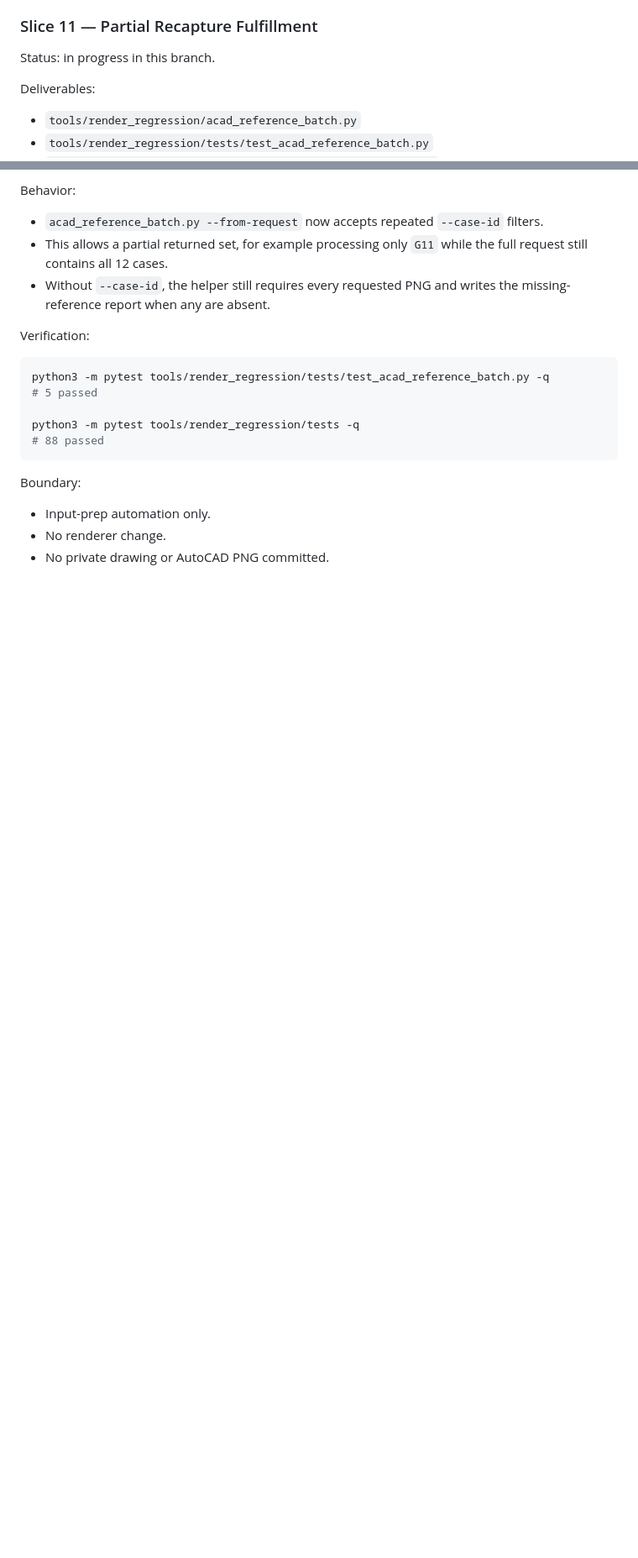
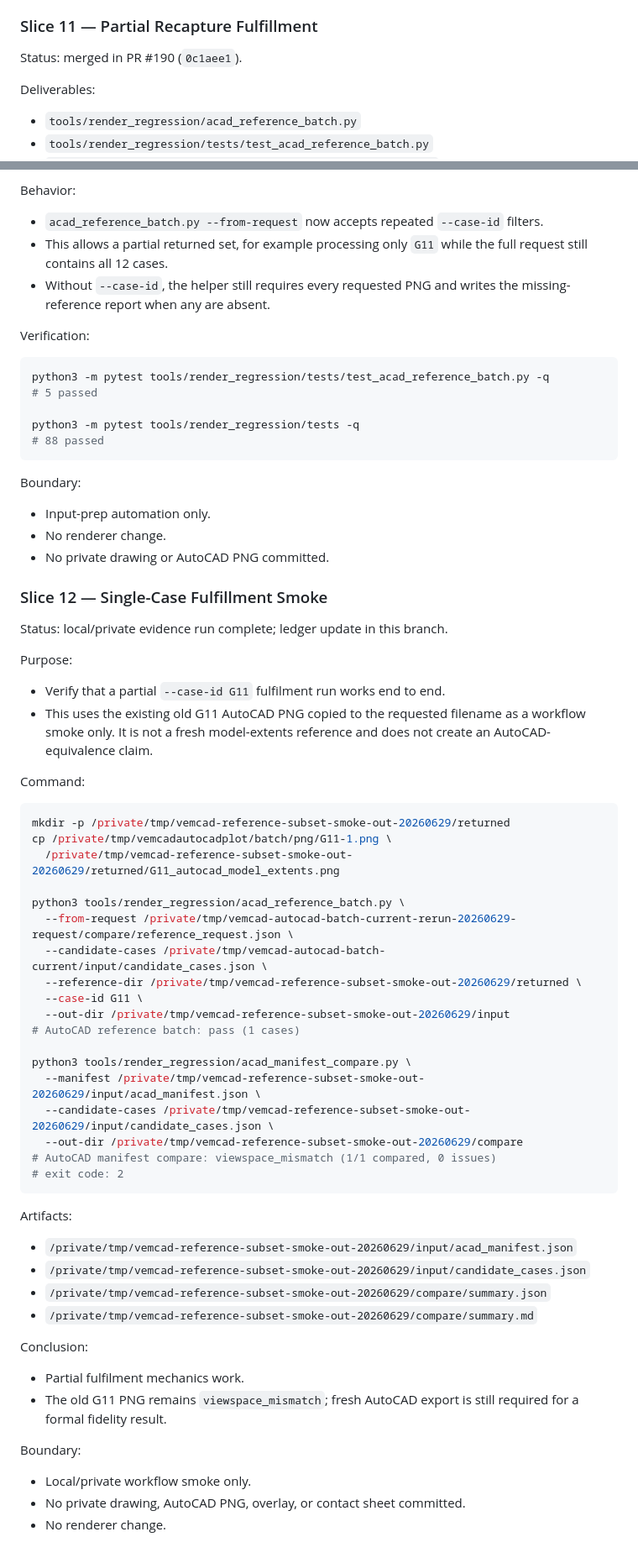
Before and after one commit to zensgit/VemCAD, a Markdown page: docs/DEV_AND_VERIFICATION_RENDER_FIDELITY_TWO_WEEK_20260629.md, 2 parts joined by grey strips. Shown at 84% size. Drawn GitHub-style; blank space fills up the shorter version.

Commit message:
docs(render): record partial reference fulfilment smoke (#191)

````diff
--- a/docs/DEV_AND_VERIFICATION_RENDER_FIDELITY_TWO_WEEK_20260629.md
+++ b/docs/DEV_AND_VERIFICATION_RENDER_FIDELITY_TWO_WEEK_20260629.md
@@ -545,7 +545,7 @@ Boundary:
 
 ### Slice 11 — Partial Recapture Fulfillment
 
-Status: in progress in this branch.
+Status: merged in PR #190 (`0c1aee1`).
 
 Deliverables:
 
@@ -577,3 +577,56 @@ Boundary:
 - Input-prep automation only.
 - No renderer change.
 - No private drawing or AutoCAD PNG committed.
+
+### Slice 12 — Single-Case Fulfillment Smoke
+
+Status: local/private evidence run complete; ledger update in this branch.
+
+Purpose:
+
+- Verify that a partial `--case-id G11` fulfilment run works end to end.
+- This uses the existing old G11 AutoCAD PNG copied to the requested filename
+  as a workflow smoke only. It is not a fresh model-extents reference and does
+  not create an AutoCAD-equivalence claim.
+
+Command:
+
+```bash
+mkdir -p /private/tmp/vemcad-reference-subset-smoke-out-20260629/returned
+cp /private/tmp/vemcadautocadplot/batch/png/G11-1.png \
+  /private/tmp/vemcad-reference-subset-smoke-out-20260629/returned/G11_autocad_model_extents.png
+
+python3 tools/render_regression/acad_reference_batch.py \
+  --from-request /private/tmp/vemcad-autocad-batch-current-rerun-20260629-request/compare/reference_request.json \
+  --candidate-cases /private/tmp/vemcad-autocad-batch-current/input/candidate_cases.json \
+  --reference-dir /private/tmp/vemcad-reference-subset-smoke-out-20260629/returned \
+  --case-id G11 \
+  --out-dir /private/tmp/vemcad-reference-subset-smoke-out-20260629/input
+# AutoCAD reference batch: pass (1 cases)
+
+python3 tools/render_regression/acad_manifest_compare.py \
+  --manifest /private/tmp/vemcad-reference-subset-smoke-out-20260629/input/acad_manifest.json \
+  --candidate-cases /private/tmp/vemcad-reference-subset-smoke-out-20260629/input/candidate_cases.json \
+  --out-dir /private/tmp/vemcad-reference-subset-smoke-out-20260629/compare
+# AutoCAD manifest compare: viewspace_mismatch (1/1 compared, 0 issues)
+# exit code: 2
+```
+
+Artifacts:
+
+- `/private/tmp/vemcad-reference-subset-smoke-out-20260629/input/acad_manifest.json`
+- `/private/tmp/vemcad-reference-subset-smoke-out-20260629/input/candidate_cases.json`
+- `/private/tmp/vemcad-reference-subset-smoke-out-20260629/compare/summary.json`
+- `/private/tmp/vemcad-reference-subset-smoke-out-20260629/compare/summary.md`
+
+Conclusion:
+
+- Partial fulfilment mechanics work.
+- The old G11 PNG remains `viewspace_mismatch`; fresh AutoCAD export is still
+  required for a formal fidelity result.
+
+Boundary:
+
+- Local/private workflow smoke only.
+- No private drawing, AutoCAD PNG, overlay, or contact sheet committed.
+- No renderer change.
````
